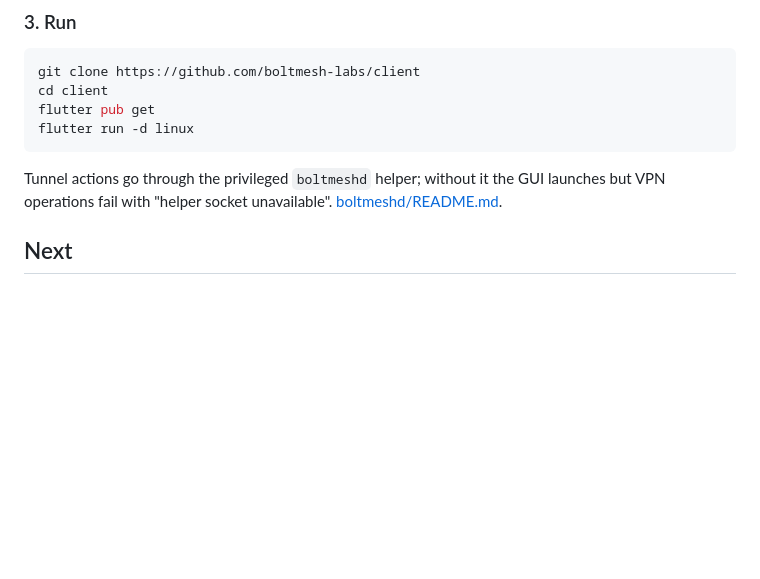
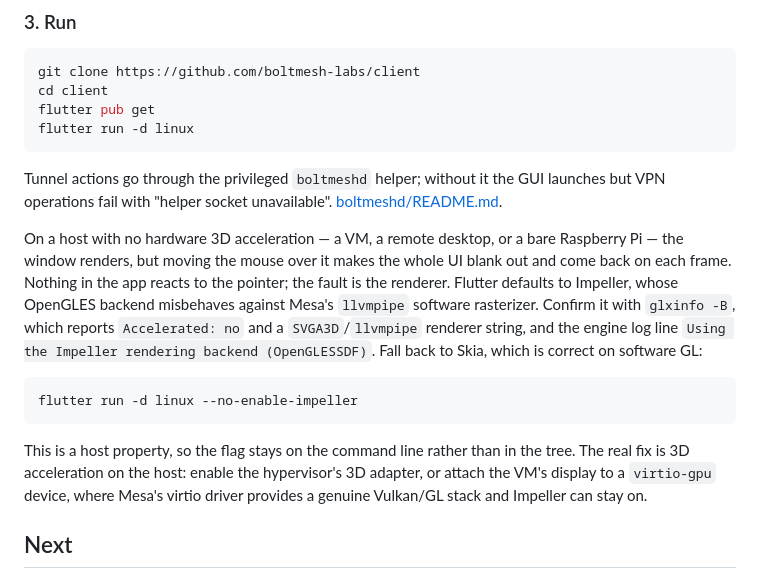
Before and after one commit to boltmesh-labs/client, a Markdown page: SETUP.md, the part around the change. Rendered like a GitHub page; blank space fills up the shorter version.

Commit message:
docs; update

````diff
--- a/SETUP.md
+++ b/SETUP.md
@@ -252,6 +252,24 @@ Tunnel actions go through the privileged `boltmeshd` helper; without it the
 GUI launches but VPN operations fail with "helper socket unavailable".
 [boltmeshd/README.md](boltmeshd/README.md).
 
+On a host with no hardware 3D acceleration — a VM, a remote desktop, or a bare
+Raspberry Pi — the window renders, but moving the mouse over it makes the whole
+UI blank out and come back on each frame. Nothing in the app reacts to the
+pointer; the fault is the renderer. Flutter defaults to Impeller, whose OpenGLES
+backend misbehaves against Mesa's `llvmpipe` software rasterizer. Confirm it with
+`glxinfo -B`, which reports `Accelerated: no` and a `SVGA3D`/`llvmpipe` renderer
+string, and the engine log line `Using the Impeller rendering backend
+(OpenGLESSDF)`. Fall back to Skia, which is correct on software GL:
+
+```bash
+flutter run -d linux --no-enable-impeller
+```
+
+This is a host property, so the flag stays on the command line rather than in the
+tree. The real fix is 3D acceleration on the host: enable the hypervisor's 3D
+adapter, or attach the VM's display to a `virtio-gpu` device, where Mesa's virtio
+driver provides a genuine Vulkan/GL stack and Impeller can stay on.
+
 ## Next
 
 [README.md](README.md) covers the run-time `--dart-define`s, platform notes,
````
